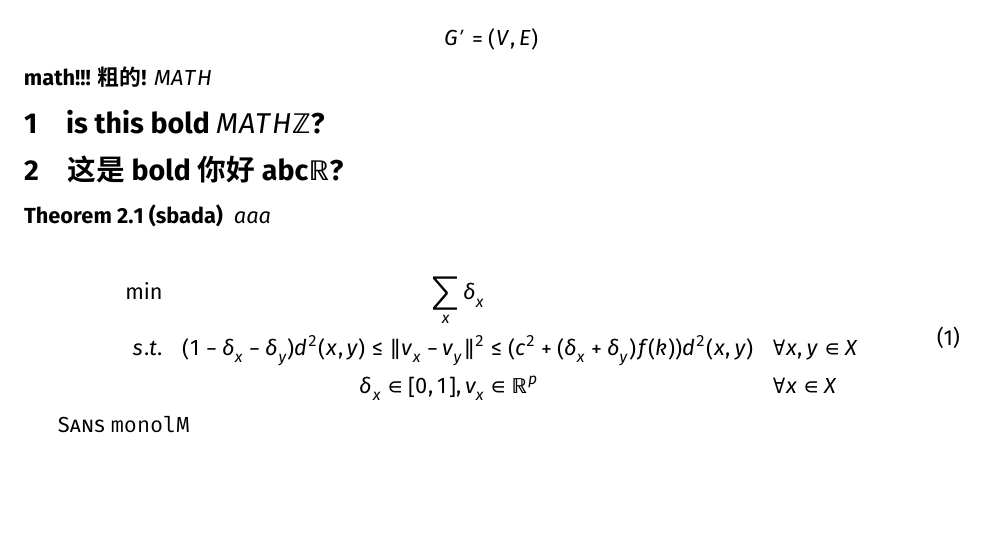
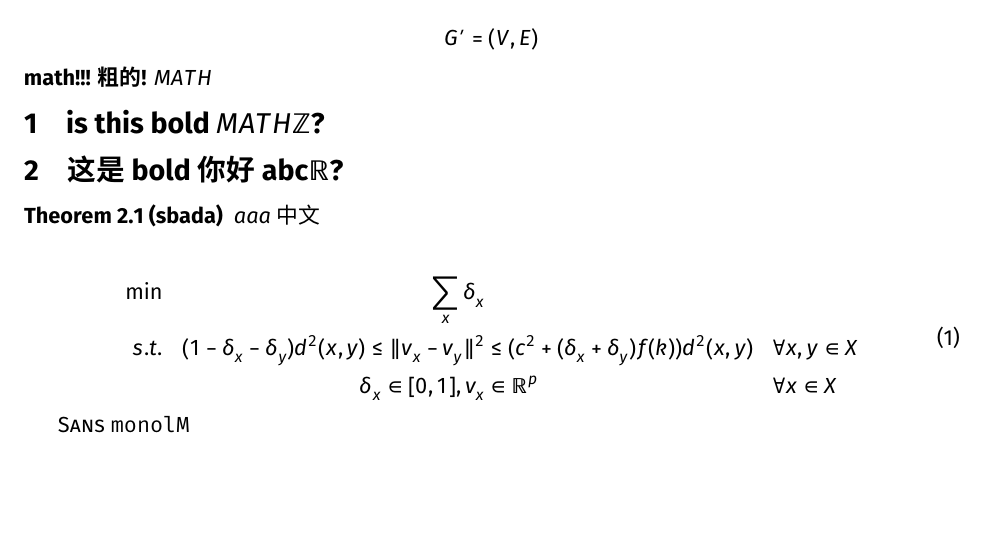
Before and after one commit to congyu711/ctexsty, a LaTeX document (main.tex, which reads myctex.sty): part of the page, cut so that both start at the same text. Compiled offline with XeLaTeX; a missing font is replaced by an installed copy or a similar font.

Commit message:
fix italic/bold CJK font warnings

```diff
--- a/main.tex
+++ b/main.tex
@@ -21,7 +21,7 @@ $MATH$
 \section{is this bold $MATH \Z$?}
 \section{这是bold $\text{你好abc}\R$?}
 \begin{theorem}[sbada]
-    aaa
+    aaa 中文
 \end{theorem}
 
 \begin{equation}
--- a/myctex.sty
+++ b/myctex.sty
@@ -12,14 +12,14 @@
 
 % Now use the conditional
 \ifmyctex@sans
-\setCJKmainfont{Source Han Sans SC}
+\setCJKmainfont{Source Han Sans SC}[BoldFont=*, ItalicFont=*]
 \setCJKsansfont{Source Han Sans SC}
 \setCJKmonofont{Source Han Sans SC}
 \usepackage[fira]{fontsetup}
 \usepackage{FiraMono}
 
 \else
-\setCJKmainfont{Source Han Serif SC}
+\setCJKmainfont{Source Han Serif SC}[BoldFont=*, ItalicFont=*]
 \setCJKsansfont{Source Han Serif SC}
 \setCJKmonofont{Source Han Serif SC}
 \RequirePackage[charter]{mathdesign} % math font only for serif mode
```
